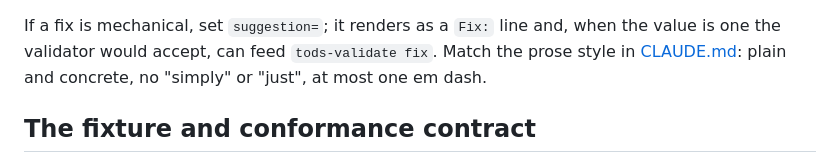
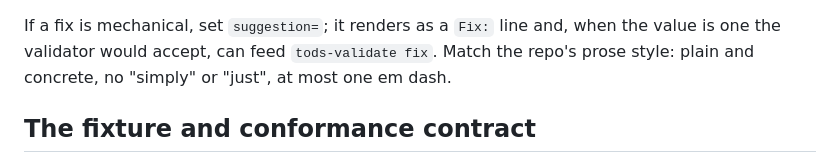
Before and after one commit to ChelseaKR/tods-validate, a Markdown page: docs/authoring-rules.md, the part around the change. Rendered like a GitHub page.

```diff
--- a/docs/authoring-rules.md
+++ b/docs/authoring-rules.md
@@ -114,7 +114,7 @@ those into the location prefix); put the rest in `message`.
 
 If a fix is mechanical, set `suggestion=`; it renders as a `Fix:` line and, when
 the value is one the validator would accept, can feed `tods-validate fix`. Match
-the prose style in [CLAUDE.md](../CLAUDE.md): plain and concrete, no "simply" or
+the repo's prose style: plain and concrete, no "simply" or
 "just", at most one em dash.
 
 ## The fixture and conformance contract
```
Also changed, not shown: docs/USER-RESEARCH.md (+1 -1 lines).
